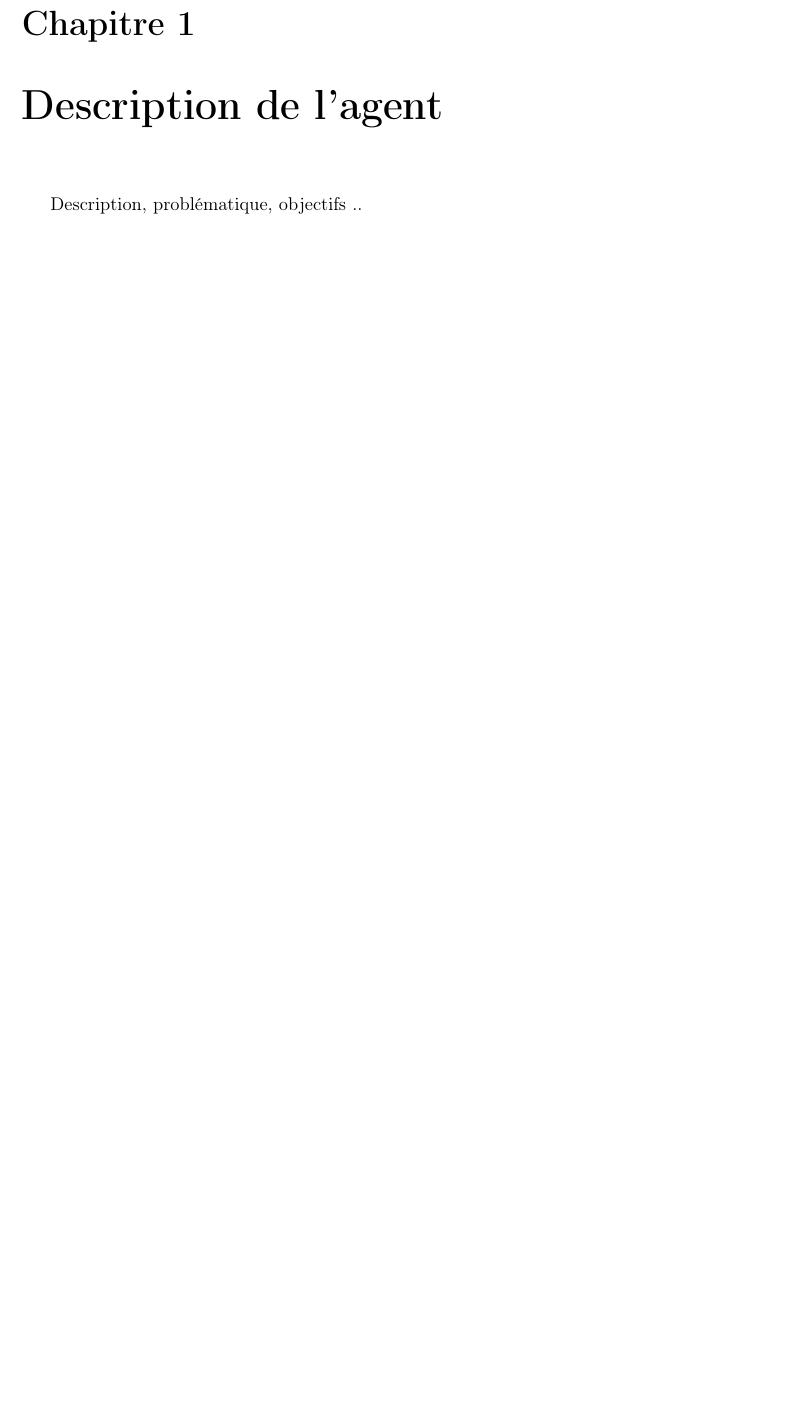
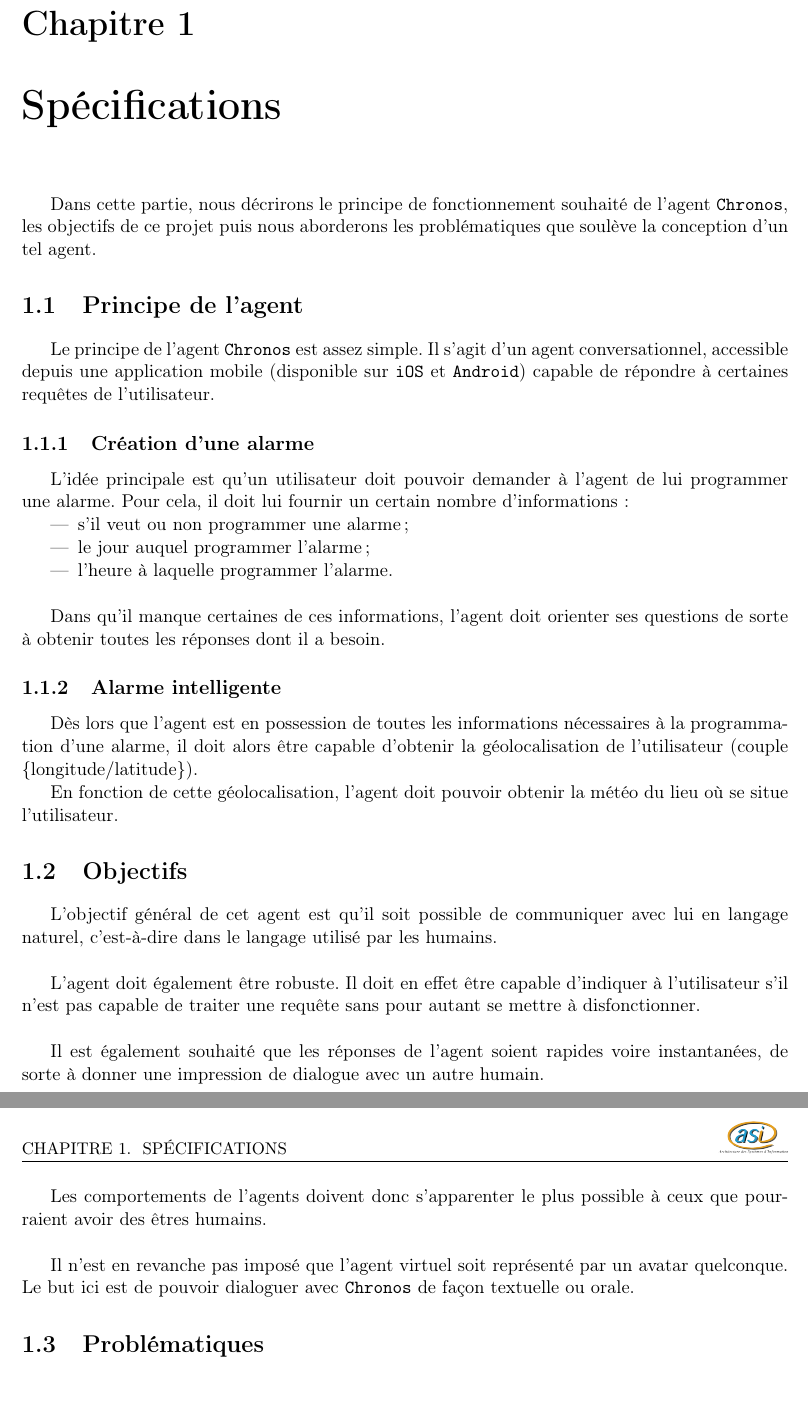
Before and after one commit to alexandre-lelain/ihme-agent-assistant, a LaTeX document (rapport/RapportIHME.tex, which reads rapport/includes/02-descriptionAgent.tex, rapport/includes/02-specs.tex): part of page 5 of 12 before the commit and two parts of pages 5 and 6 of 12 after it, the two joined at a grey line, cut so that both start at the same text, the shorter picture padded with empty space. Compiled offline with pdfLaTeX.

Commit message:
1ere version des specs (en cours d'écriture)

```diff
--- a/rapport/includes/02-descriptionAgent.tex
+++ /dev/null
@@ -1,3 +0,0 @@
-\chapter{Description de l'agent}
-
-Description, problématique, objectifs ..
--- /dev/null
+++ b/rapport/includes/02-specs.tex
@@ -0,0 +1,51 @@
+\chapter{Spécifications}
+
+Dans cette partie, nous décrirons le principe de fonctionnement souhaité de l'agent \texttt{Chronos}, les objectifs de ce projet puis nous aborderons les problématiques que soulève la conception d'un tel agent.
+
+% Description, problématique, objectifs ..
+\section{Principe de l'agent}
+Le principe de l'agent \texttt{Chronos} est assez simple. Il s'agit d'un agent conversationnel, accessible depuis une application mobile (disponible sur \texttt{iOS} et \texttt{Android}) capable de répondre à certaines requêtes de l'utilisateur.
+
+\subsection{Création d'une alarme}
+L'idée principale est qu'un utilisateur doit pouvoir demander à l'agent de lui programmer une alarme. Pour cela, il doit lui fournir un certain nombre d'informations :
+\begin{itemize}
+    \item s'il veut ou non programmer une alarme ;
+    \item le jour auquel programmer l'alarme ;
+    \item l'heure à laquelle programmer l'alarme.
+\end{itemize}
+
+~\\\indent
+Dans qu'il manque certaines de ces informations, l'agent doit orienter ses questions de sorte à obtenir toutes les réponses dont il a besoin.
+
+\subsection{Alarme intelligente}
+Dès lors que l'agent est en possession de toutes les informations nécessaires à la programmation d'une alarme, il doit alors être capable d'obtenir la géolocalisation de l'utilisateur (couple $\{\text{longitude} / \text{latitude} \}$).
+
+En fonction de cette géolocalisation, l'agent doit pouvoir obtenir la météo du lieu où se situe l'utilisateur. % 2h avant réveil ou truc mesuré avant ou par défaut
+
+
+% Finir avec cartes trello (Romain)
+% Relire tout pour cohérence
+
+
+
+
+
+
+
+\section{Objectifs}
+L'objectif général de cet agent est qu'il soit possible de communiquer avec lui en langage naturel, c'est-à-dire dans le langage utilisé par les humains.
+
+~\\\indent
+L'agent doit également être robuste. Il doit en effet être capable d'indiquer à l'utilisateur s'il n'est pas capable de traiter une requête sans pour autant se mettre à disfonctionner.
+
+~\\\indent
+Il est également souhaité que les réponses de l'agent soient rapides voire instantanées, de sorte à donner une impression de dialogue avec un autre humain.
+
+Les comportements de l'agents doivent donc s'apparenter le plus possible à ceux que pourraient avoir des êtres humains.
+
+~\\\indent
+Il n'est en revanche pas imposé que l'agent virtuel soit représenté par un avatar quelconque. Le but ici est de pouvoir dialoguer avec \texttt{Chronos} de façon textuelle ou orale.
+
+
+
+\section{Problématiques}
```
Also changed, not shown: rapport/RapportIHME.tex (+8 -14 lines), rapport/includes/01-introduction.tex (+1 -1 lines), rapport/includes/04-specs.tex (deleted, +0 -3 lines), rapport/RapportIHME.pdf, rapport/includes/04-conception.tex (renamed from rapport/includes/05-conception.tex), rapport/includes/05-dev_resultats.tex (renamed from rapport/includes/06-dev_resultats.tex), rapport/includes/06-conclusion.tex (renamed from rapport/includes/07-conclusion.tex).
